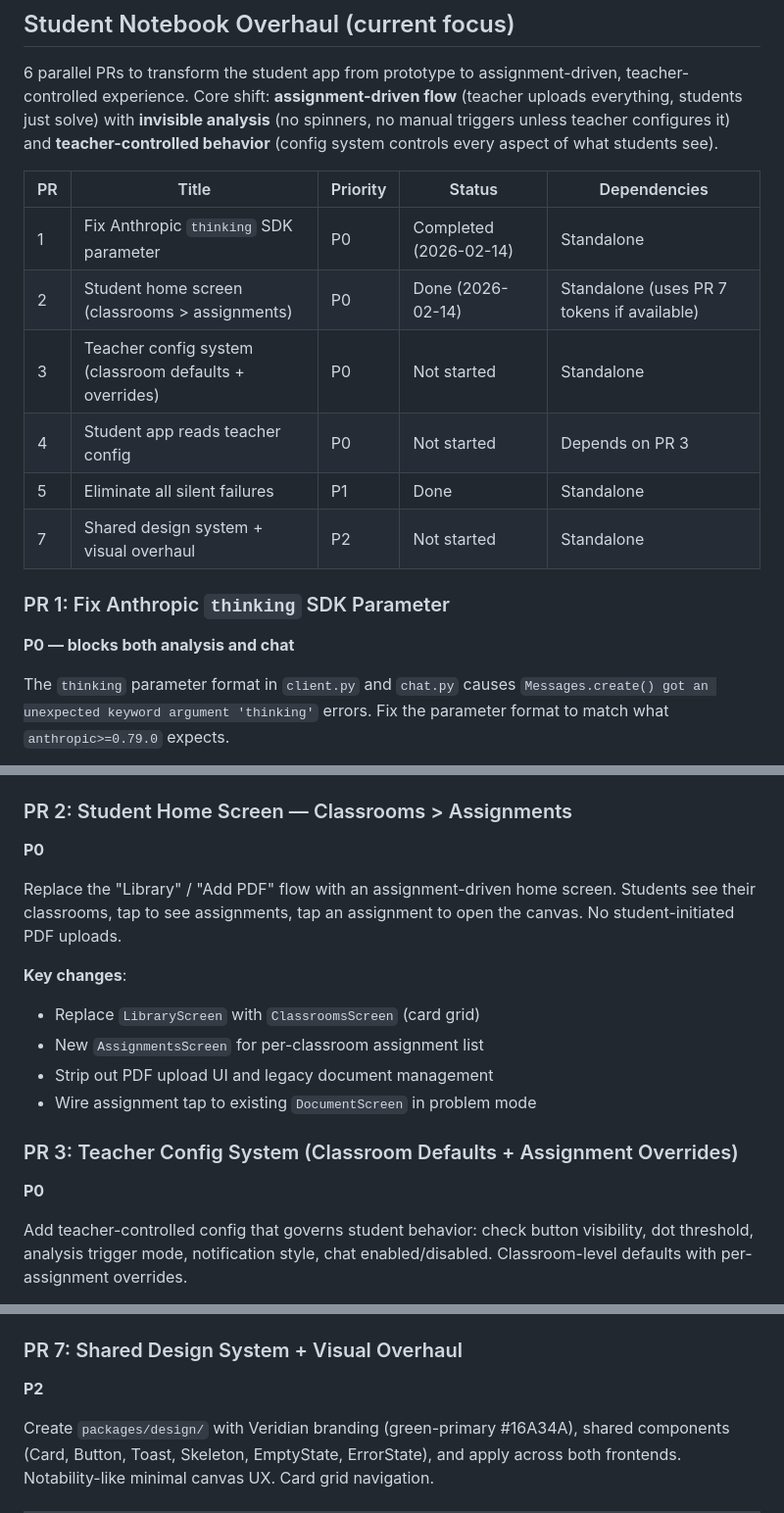
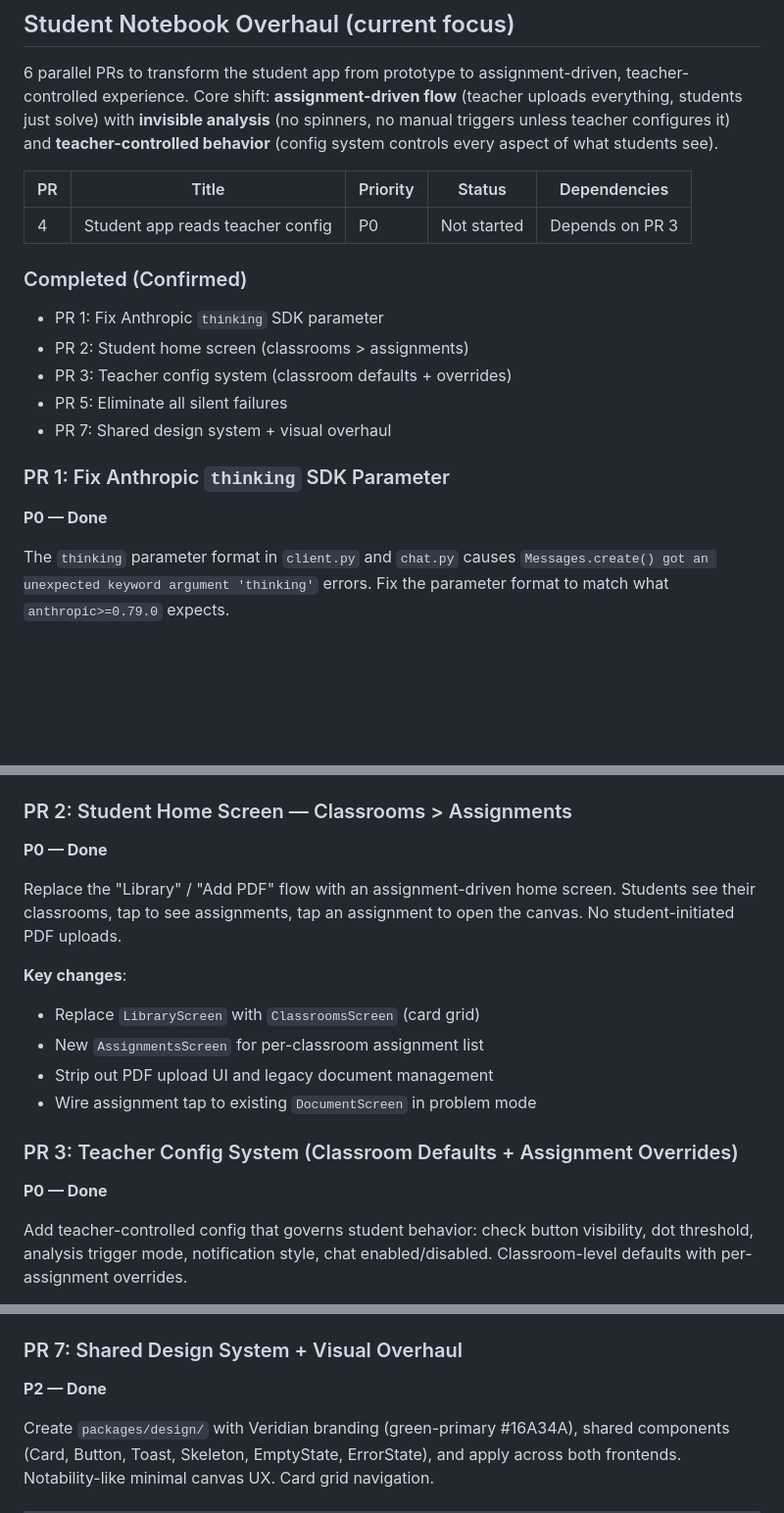
Before and after one commit to sfjchen/Veridian, a Markdown page: PLAN.md, 3 parts joined by grey strips. Shown at 98% size. Rendered like a GitHub page; blank space fills up the shorter version.

Commit message:
docs: move completed milestones in roadmap

```diff
--- a/PLAN.md
+++ b/PLAN.md
@@ -84,16 +84,19 @@ Full platform monorepo: teacher side (classrooms, assignments, corpus, submissio
 
 | PR | Title | Priority | Status | Dependencies |
 |----|-------|----------|--------|--------------|
-| 1 | Fix Anthropic `thinking` SDK parameter | P0 | Completed (2026-02-14) | Standalone |
-| 2 | Student home screen (classrooms > assignments) | P0 | Done (2026-02-14) | Standalone (uses PR 7 tokens if available) |
-| 3 | Teacher config system (classroom defaults + overrides) | P0 | Not started | Standalone |
 | 4 | Student app reads teacher config | P0 | Not started | Depends on PR 3 |
-| 5 | Eliminate all silent failures | P1 | Done | Standalone |
-| 7 | Shared design system + visual overhaul | P2 | Not started | Standalone |
+
+### Completed (Confirmed)
+
+- PR 1: Fix Anthropic `thinking` SDK parameter
+- PR 2: Student home screen (classrooms > assignments)
+- PR 3: Teacher config system (classroom defaults + overrides)
+- PR 5: Eliminate all silent failures
+- PR 7: Shared design system + visual overhaul
 
 ### PR 1: Fix Anthropic `thinking` SDK Parameter
 
-**P0 — blocks both analysis and chat**
+**P0 — Done**
 
 The `thinking` parameter format in `client.py` and `chat.py` causes `Messages.create() got an unexpected keyword argument 'thinking'` errors. Fix the parameter format to match what `anthropic>=0.79.0` expects.
 
@@ -108,7 +111,7 @@ The `thinking` parameter format in `client.py` and `chat.py` causes `Messages.cr
 
 ### PR 2: Student Home Screen — Classrooms > Assignments
 
-**P0**
+**P0 — Done**
 
 Replace the "Library" / "Add PDF" flow with an assignment-driven home screen. Students see their classrooms, tap to see assignments, tap an assignment to open the canvas. No student-initiated PDF uploads.
 
@@ -120,7 +123,7 @@ Replace the "Library" / "Add PDF" flow with an assignment-driven home screen. St
 
 ### PR 3: Teacher Config System (Classroom Defaults + Assignment Overrides)
 
-**P0**
+**P0 — Done**
 
 Add teacher-controlled config that governs student behavior: check button visibility, dot threshold, analysis trigger mode, notification style, chat enabled/disabled. Classroom-level defaults with per-assignment overrides.
 
@@ -142,7 +145,7 @@ Surfaced all remaining silent failure patterns: document screen stroke load/save
 
 ### PR 7: Shared Design System + Visual Overhaul
 
-**P2**
+**P2 — Done**
 
 Create `packages/design/` with Veridian branding (green-primary #16A34A), shared components (Card, Button, Toast, Skeleton, EmptyState, ErrorState), and apply across both frontends. Notability-like minimal canvas UX. Card grid navigation.
 
```
